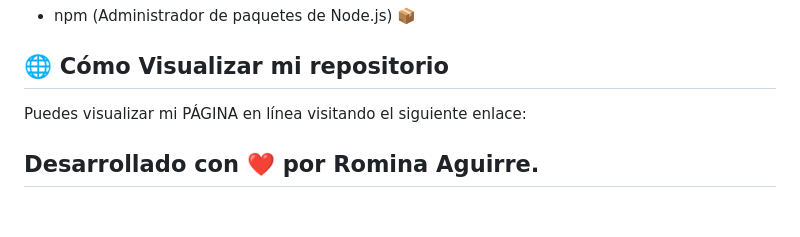
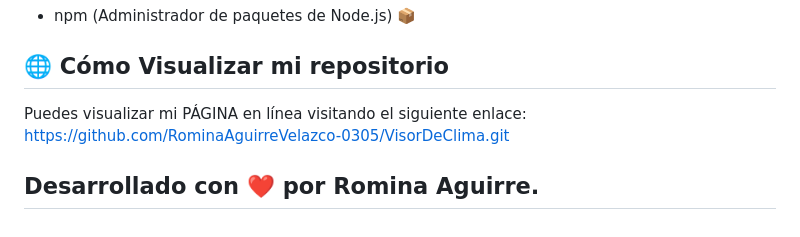
Before and after one commit to RominaAguirreVelazco-0305/VisorDeClima, a Markdown page: README.md, the part around the change. Drawn GitHub-style.

```diff
--- a/README.md
+++ b/README.md
@@ -63,6 +63,6 @@ Este proyecto es una aplicación simple pero interactiva que muestra el clima de
 
 
 ## 🌐 Cómo Visualizar mi repositorio
-Puedes visualizar mi PÁGINA en línea visitando el siguiente enlace:
+Puedes visualizar mi PÁGINA en línea visitando el siguiente enlace: https://github.com/RominaAguirreVelazco-0305/VisorDeClima.git
 
 ## Desarrollado con ❤️ por Romina Aguirre.
```
